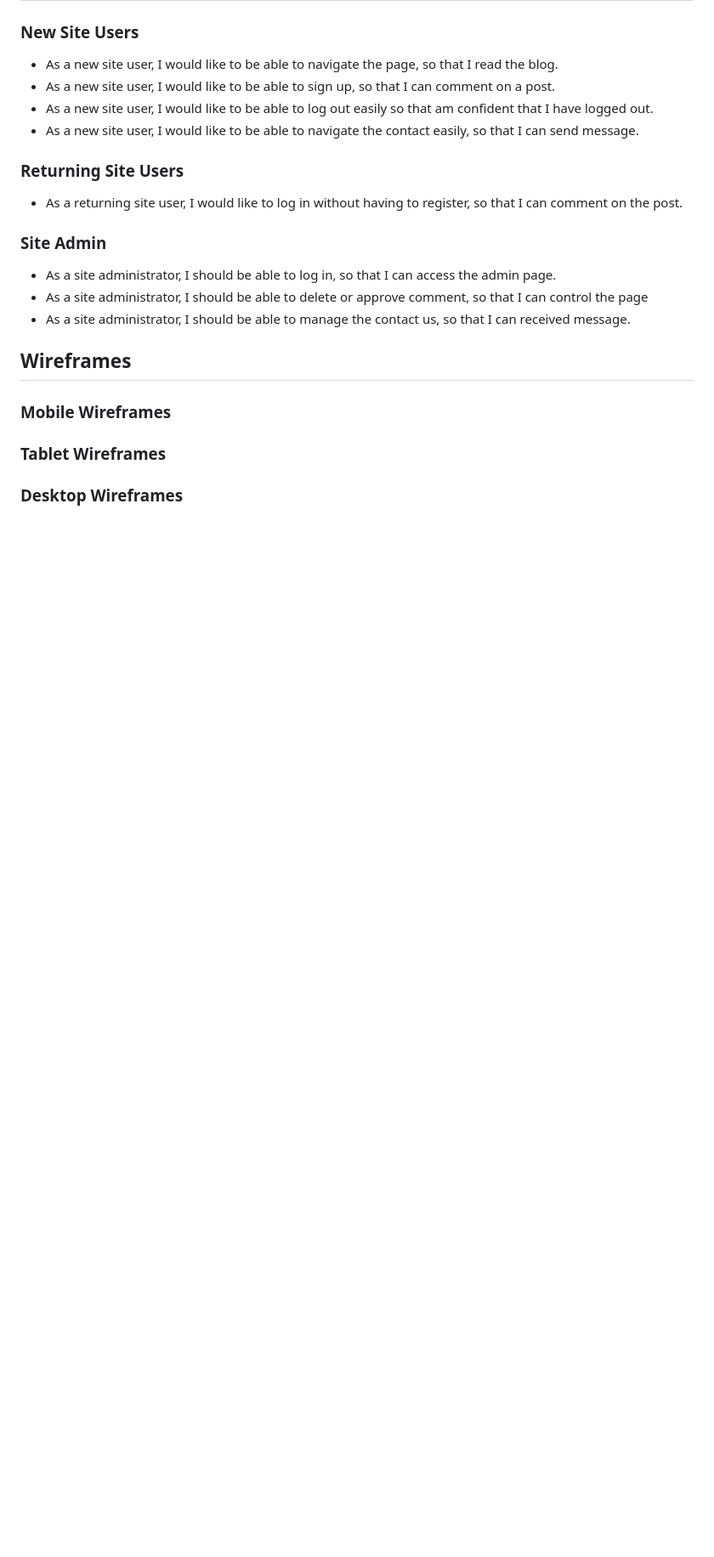
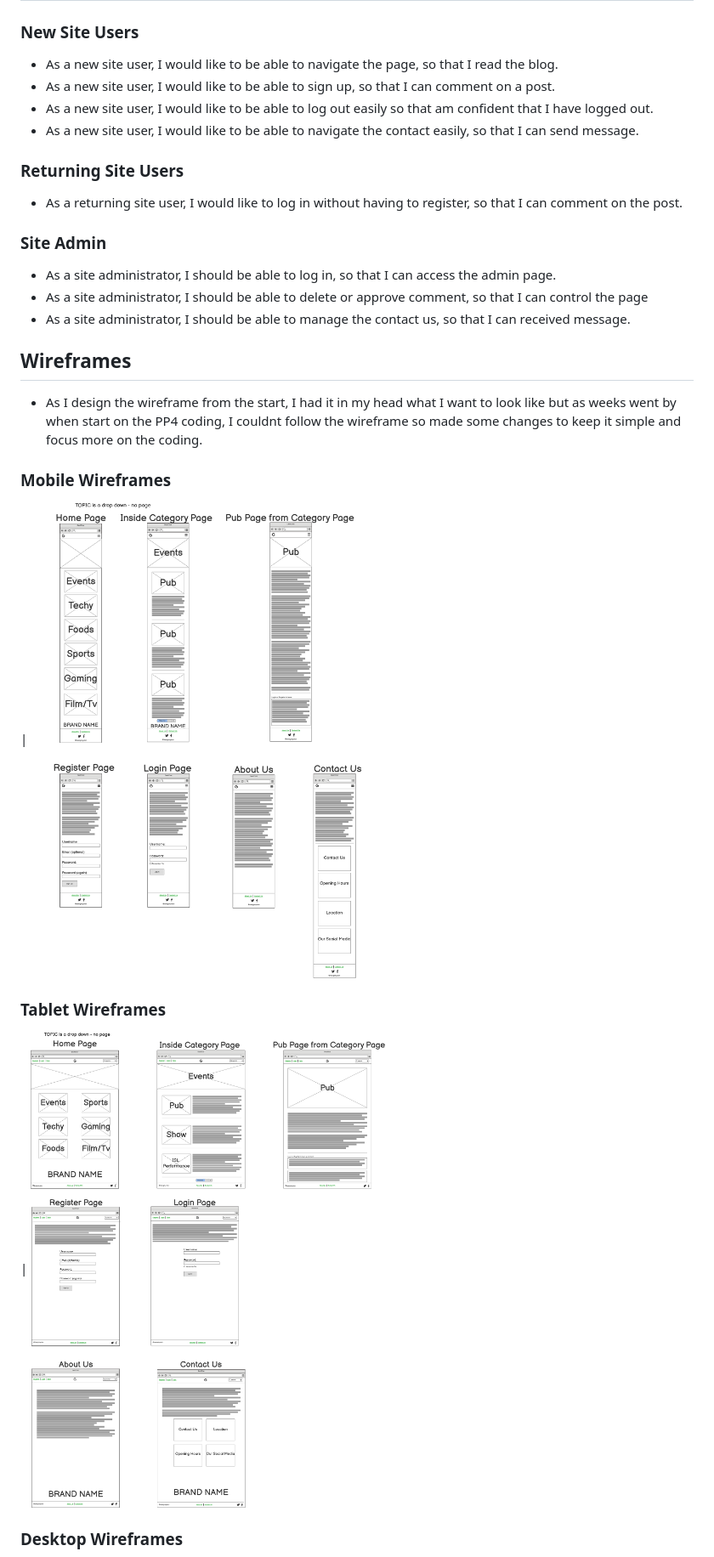
Before and after one commit to AlanSmythDeaf/deafchat, a Markdown page: README.md, the part around the change printed below. Shown: that part at 85% size. GitHub-like rendering; pictures changed too: documentation/wireframe/mobile_view.png (added), documentation/wireframe/tablet_viewing.png (added); blank space fills up the shorter version.

```diff
--- a/README.md
+++ b/README.md
@@ -61,6 +61,12 @@ Not yet
 - As a site administrator, I should be able to manage the contact us, so that I can received message.
 
 ## Wireframes
+- As I design the wireframe from the start, I had it in my head what I want to look like but as weeks went by when start on the PP4 coding, I couldnt follow the wireframe so made some changes to keep it simple and focus more on the coding.
+
 ### Mobile Wireframes
+| ![screenshot](documentation/wireframe/mobile_view.png)
+
 ### Tablet Wireframes
+| ![screenshot](documentation/wireframe/tablet_viewing.png)
+
 ### Desktop Wireframes
```
Also changed, not shown: other parts of README.md (+68 -18 lines), TESTING.md (+21 -49 lines), documentation/features/about_end.png (added), documentation/features/home_end.png (added), documentation/wireframe/website_viewing.png (added).
